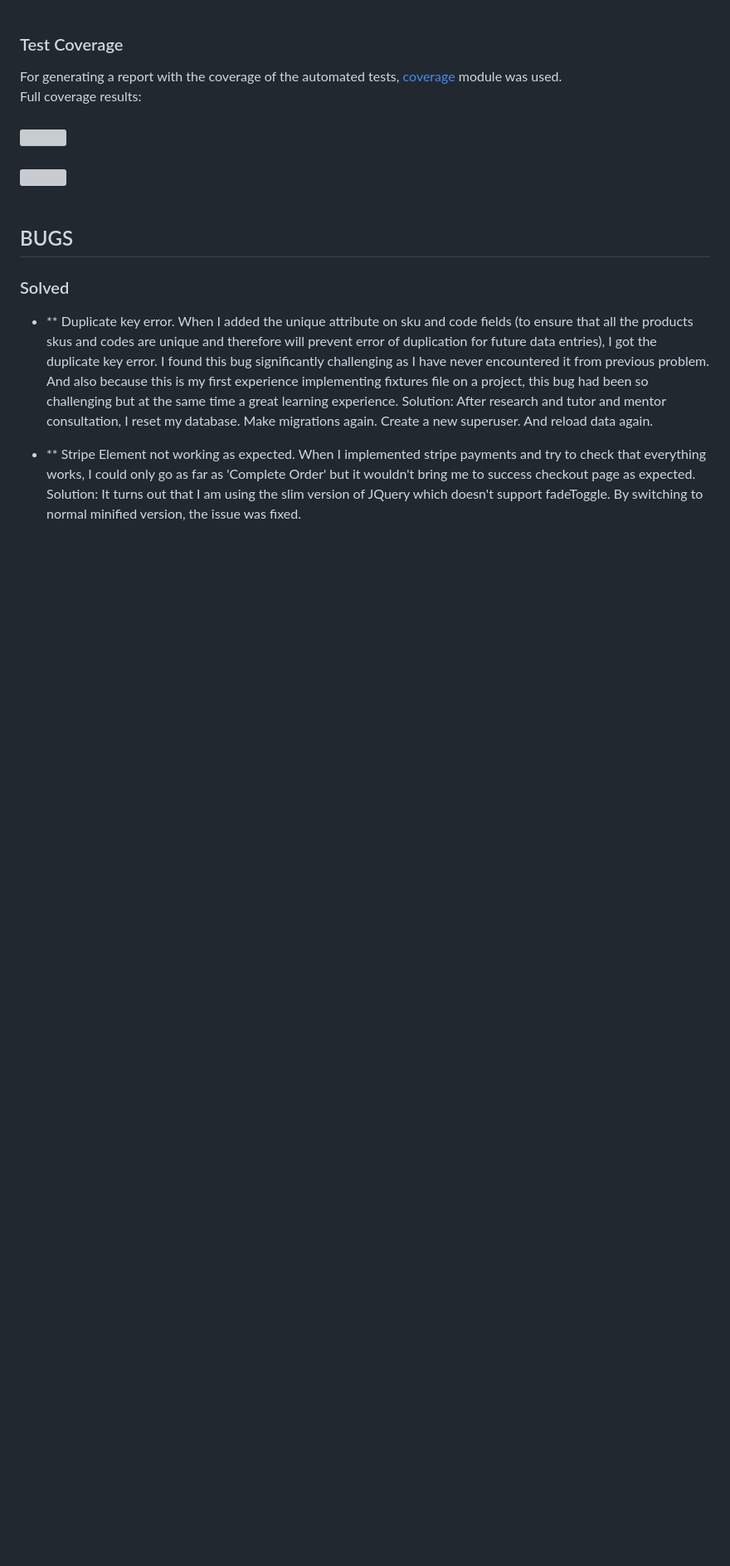
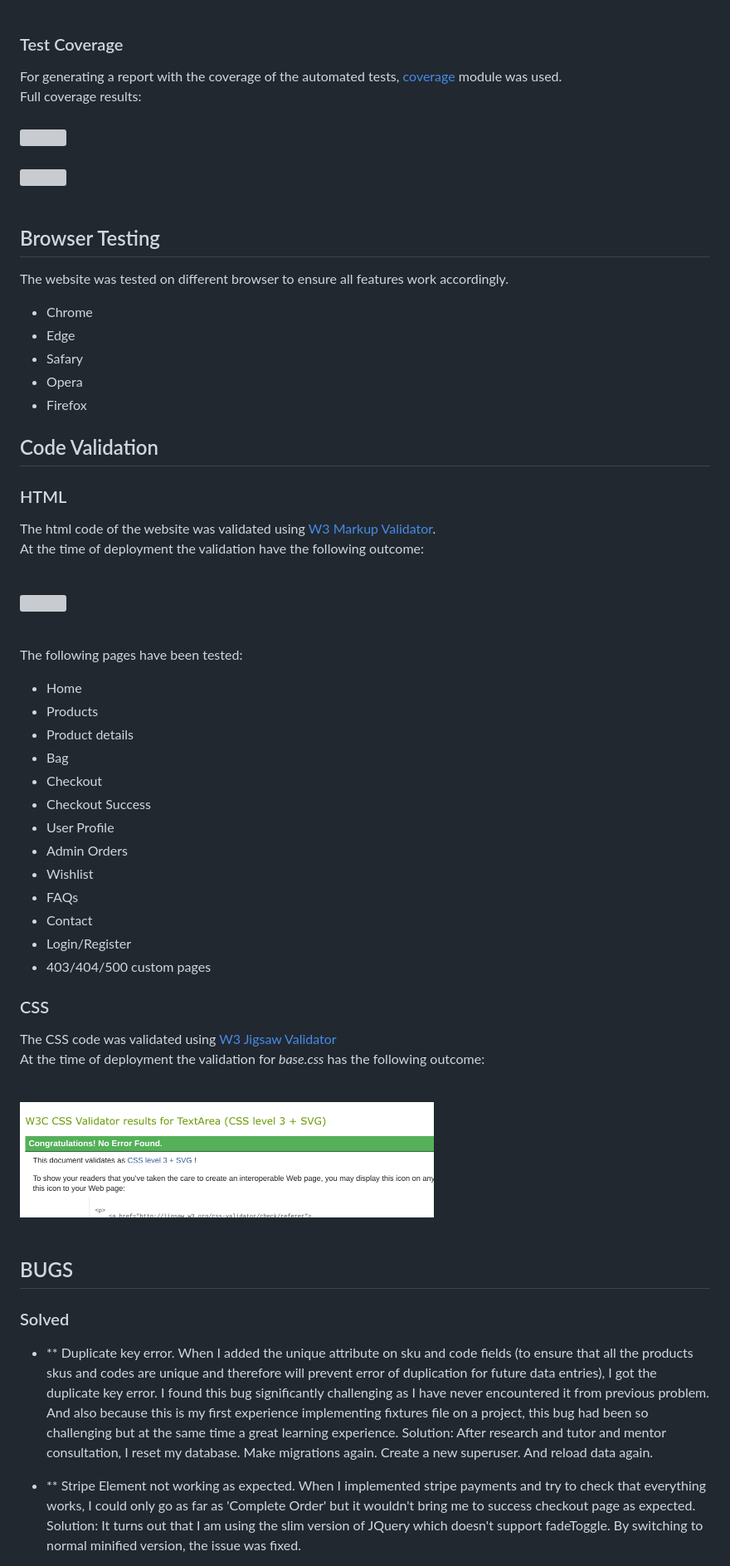
Before and after one commit to Aylamccarthy/madisons-patisserie, a Markdown page: TESTING.MD, the part around the change. Shown: that part at 83% size. Drawn GitHub-style; pictures changed too: media/pp5_css_validation.png (added); blank space fills up the shorter version; grey boxes are pictures that could not be loaded.

Commit message:
Add css validation result on testing.md

```diff
--- a/TESTING.MD
+++ b/TESTING.MD
@@ -48,6 +48,45 @@ Full coverage results:<br><br>
 <img width="80%" src="media/coverage_report.png"><br><br>
 <img src="media/coverage_report2.png"><br><br>
 
+## Browser Testing
+The website was tested on different browser to ensure all features work accordingly.
+* Chrome
+* Edge
+* Safary
+* Opera
+* Firefox
+
+## Code Validation
+### HTML
+
+The html code of the website was validated using [W3 Markup Validator](https://validator.w3.org/).<br>
+At the time of deployment the validation have the following outcome:<br><br>
+
+<img src="media" width="40%"><br><br>
+
+The following pages have been tested:
+* Home
+* Products
+* Product details
+* Bag
+* Checkout
+* Checkout Success
+* User Profile
+* Admin Orders
+* Wishlist
+* FAQs
+* Contact
+* Login/Register
+* 403/404/500 custom pages
+
+### CSS
+
+The CSS code was validated using [W3 Jigsaw Validator](https://jigsaw.w3.org/css-validator/)<br>
+At the time of deployment the validation for *base.css* has the following outcome:<br><br>
+
+<img src="media/pp5_css_validation.png" width="60%"><br><br>
+
+
 
 
 
```
Also changed, not shown: 2 other files.
